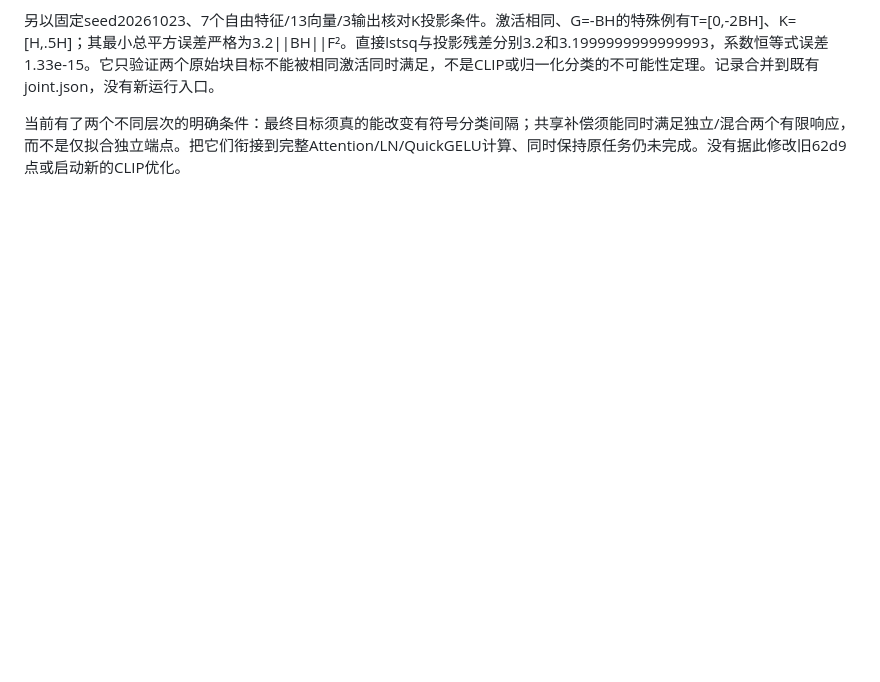
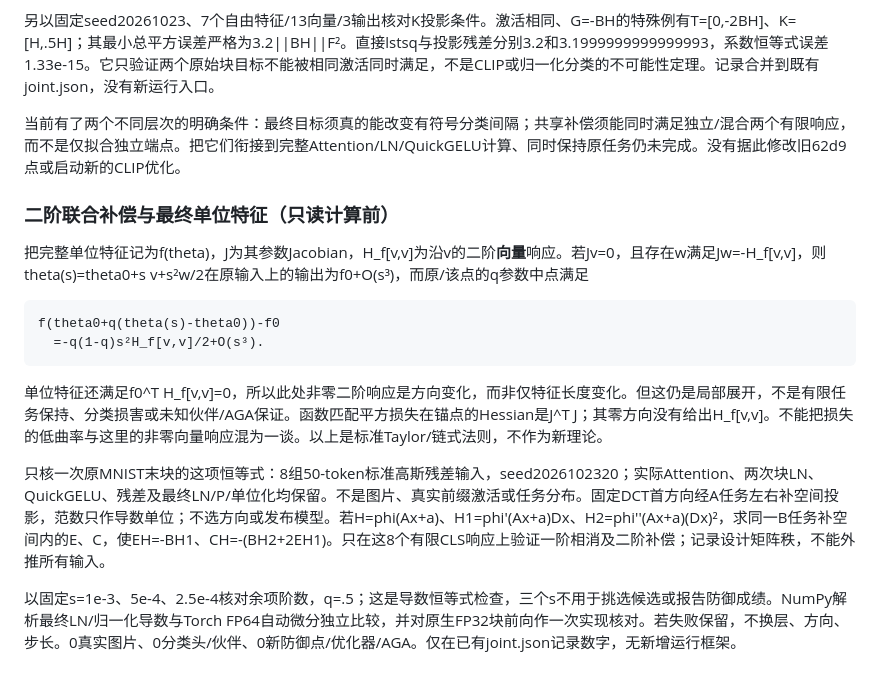
Before and after one commit to Jpl-hub/posthoc-merge-security, a Markdown page: notes/phase2_coupling.md, the part around the change. GitHub-like rendering; blank space fills up the shorter version.

Commit message:
Define second-order compensation check for complete normalized block response

```diff
--- a/notes/phase2_coupling.md
+++ b/notes/phase2_coupling.md
@@ -1027,3 +1027,16 @@ L_d是完整QuickGELU输出的相对均方误差，不是参数能量、Jacobian
 另以固定seed20261023、7个自由特征/13向量/3输出核对K投影条件。激活相同、G=-BH的特殊例有T=[0,-2BH]、K=[H,.5H]；其最小总平方误差严格为3.2||BH||F²。直接lstsq与投影残差分别3.2和3.1999999999999993，系数恒等式误差1.33e-15。它只验证两个原始块目标不能被相同激活同时满足，不是CLIP或归一化分类的不可能性定理。记录合并到既有joint.json，没有新运行入口。
 
 当前有了两个不同层次的明确条件：最终目标须真的能改变有符号分类间隔；共享补偿须能同时满足独立/混合两个有限响应，而不是仅拟合独立端点。把它们衔接到完整Attention/LN/QuickGELU计算、同时保持原任务仍未完成。没有据此修改旧62d9点或启动新的CLIP优化。
+
+### 二阶联合补偿与最终单位特征（只读计算前）
+
+把完整单位特征记为f(theta)，J为其参数Jacobian，H_f[v,v]为沿v的二阶**向量**响应。若Jv=0，且存在w满足Jw=-H_f[v,v]，则theta(s)=theta0+s v+s²w/2在原输入上的输出为f0+O(s³)，而原/该点的q参数中点满足
+
+    f(theta0+q(theta(s)-theta0))-f0
+      =-q(1-q)s²H_f[v,v]/2+O(s³).
+
+单位特征还满足f0^T H_f[v,v]=0，所以此处非零二阶响应是方向变化，而非仅特征长度变化。但这仍是局部展开，不是有限任务保持、分类损害或未知伙伴/AGA保证。函数匹配平方损失在锚点的Hessian是J^T J；其零方向没有给出H_f[v,v]。不能把损失的低曲率与这里的非零向量响应混为一谈。以上是标准Taylor/链式法则，不作为新理论。
+
+只核一次原MNIST末块的这项恒等式：8组50-token标准高斯残差输入，seed2026102320；实际Attention、两次块LN、QuickGELU、残差及最终LN/P/单位化均保留。不是图片、真实前缀激活或任务分布。固定DCT首方向经A任务左右补空间投影，范数只作导数单位；不选方向或发布模型。若H=phi(Ax+a)、H1=phi'(Ax+a)Dx、H2=phi''(Ax+a)(Dx)²，求同一B任务补空间内的E、C，使EH=-BH1、CH=-(BH2+2EH1)。只在这8个有限CLS响应上验证一阶相消及二阶补偿；记录设计矩阵秩，不能外推所有输入。
+
+以固定s=1e-3、5e-4、2.5e-4核对余项阶数，q=.5；这是导数恒等式检查，三个s不用于挑选候选或报告防御成绩。NumPy解析最终LN/归一化导数与Torch FP64自动微分独立比较，并对原生FP32块前向作一次实现核对。若失败保留，不换层、方向、步长。0真实图片、0分类头/伙伴、0新防御点/优化器/AGA。仅在已有joint.json记录数字，无新增运行框架。
```
